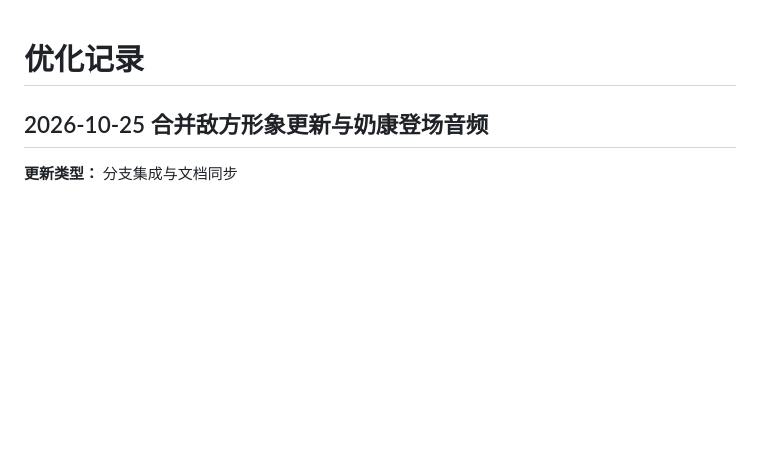
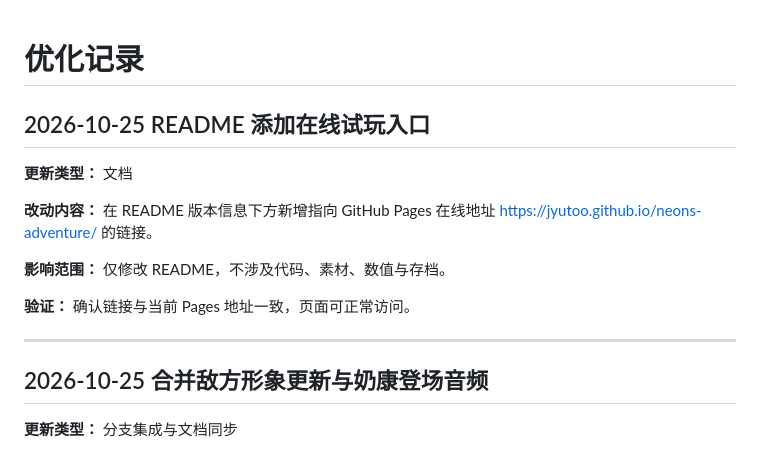
Before and after one commit to Jyutoo/neon-vs-zombie, a Markdown page: CHANGELOG.md, the part around the change. GitHub-like rendering; blank space fills up the shorter version.

```diff
--- a/CHANGELOG.md
+++ b/CHANGELOG.md
@@ -1,4 +1,16 @@
 # 优化记录
+
+## 2026-10-25 README 添加在线试玩入口
+
+**更新类型：** 文档
+
+**改动内容：** 在 README 版本信息下方新增指向 GitHub Pages 在线地址 <https://jyutoo.github.io/neons-adventure/> 的链接。
+
+**影响范围：** 仅修改 README，不涉及代码、素材、数值与存档。
+
+**验证：** 确认链接与当前 Pages 地址一致，页面可正常访问。
+
+---
 
 ## 2026-10-25 合并敌方形象更新与奶康登场音频
 
```
Also changed, not shown: README.md (+2 -0 lines).
